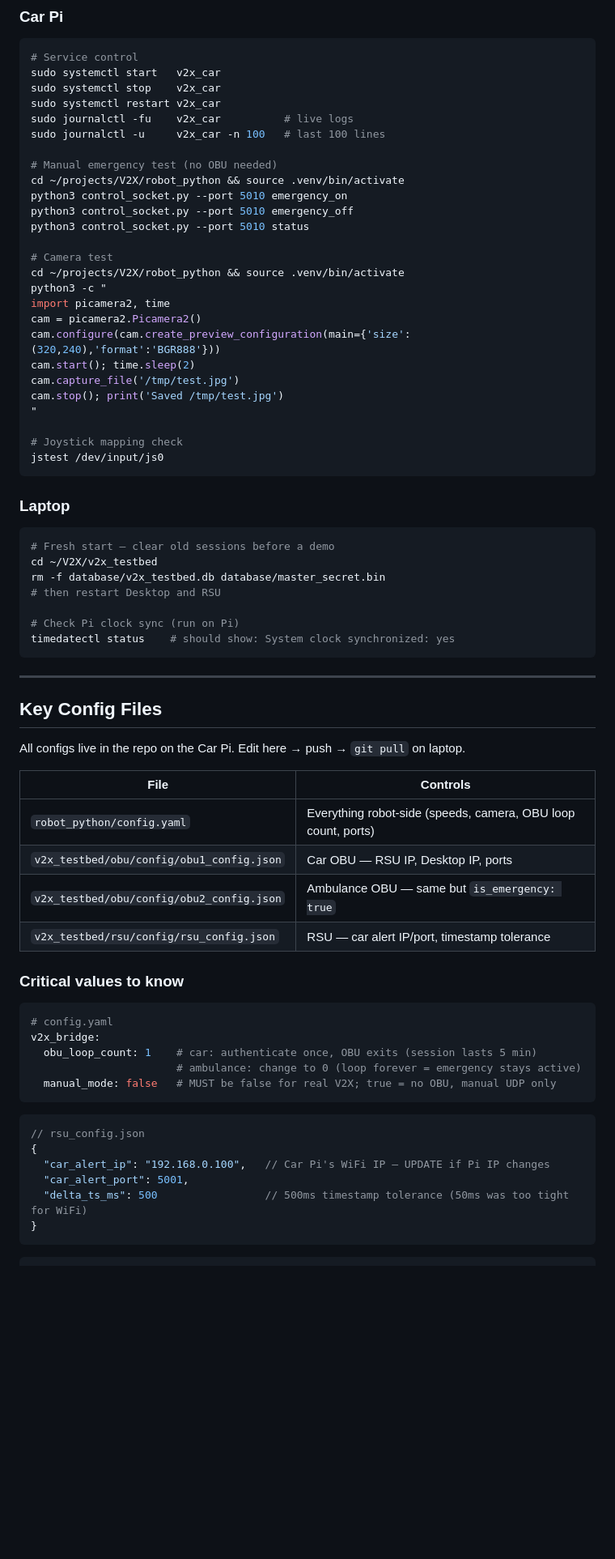
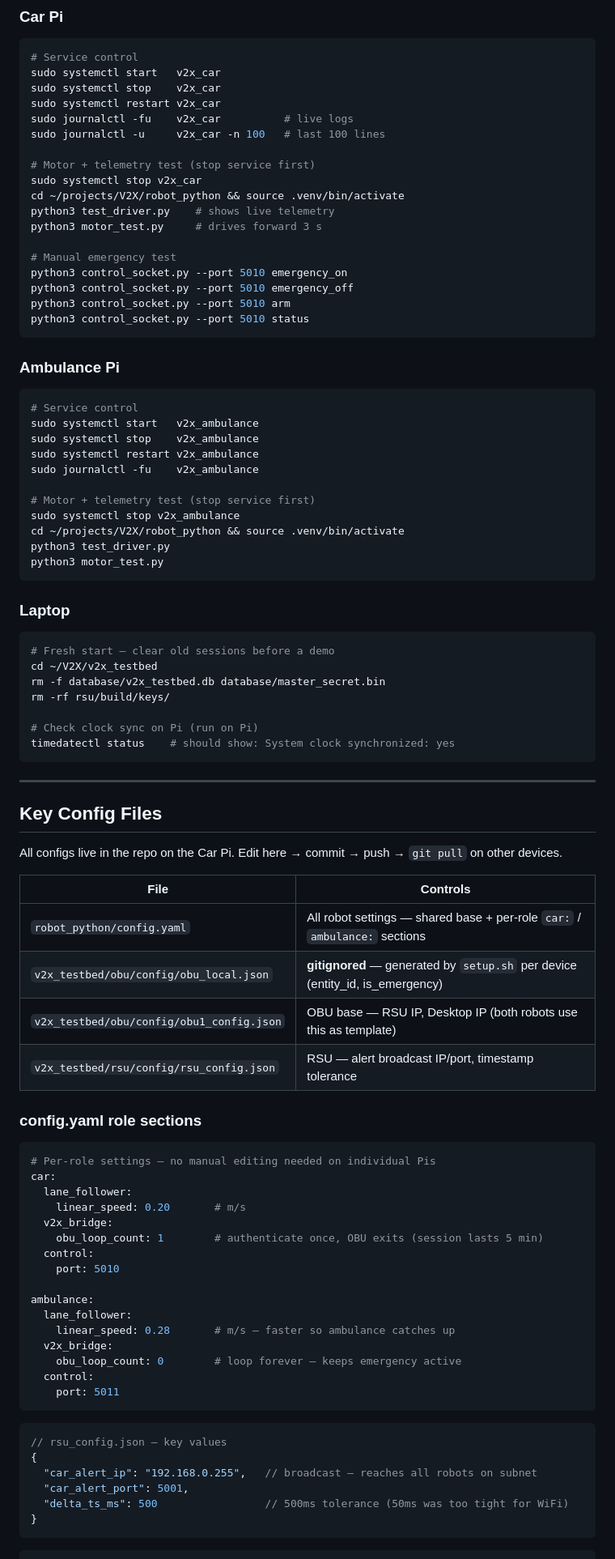
Before and after one commit to VEEROBOT/V2X, a Markdown page: WORKING_WITH_V2X.md, the part around one of its changes. Shown at 81% size. Drawn GitHub-style; blank space fills up the shorter version.

````diff
--- a/WORKING_WITH_V2X.md
+++ b/WORKING_WITH_V2X.md
@@ -235,25 +235,32 @@ sudo systemctl restart v2x_car
 sudo journalctl -fu    v2x_car          # live logs
 sudo journalctl -u     v2x_car -n 100   # last 100 lines
 
-# Manual emergency test (no OBU needed)
+# Motor + telemetry test (stop service first)
+sudo systemctl stop v2x_car
 cd ~/projects/V2X/robot_python && source .venv/bin/activate
+python3 test_driver.py    # shows live telemetry
+python3 motor_test.py     # drives forward 3 s
+
+# Manual emergency test
 python3 control_socket.py --port 5010 emergency_on
 python3 control_socket.py --port 5010 emergency_off
+python3 control_socket.py --port 5010 arm
 python3 control_socket.py --port 5010 status
+```
 
-# Camera test
+### Ambulance Pi
+```bash
+# Service control
+sudo systemctl start   v2x_ambulance
+sudo systemctl stop    v2x_ambulance
+sudo systemctl restart v2x_ambulance
+sudo journalctl -fu    v2x_ambulance
+
+# Motor + telemetry test (stop service first)
+sudo systemctl stop v2x_ambulance
 cd ~/projects/V2X/robot_python && source .venv/bin/activate
-python3 -c "
-import picamera2, time
-cam = picamera2.Picamera2()
-cam.configure(cam.create_preview_configuration(main={'size':(320,240),'format':'BGR888'}))
-cam.start(); time.sleep(2)
-cam.capture_file('/tmp/test.jpg')
-cam.stop(); print('Saved /tmp/test.jpg')
-"
-
-# Joystick mapping check
-jstest /dev/input/js0
+python3 test_driver.py
+python3 motor_test.py
 ```
 
 ### Laptop
@@ -261,9 +268,9 @@ jstest /dev/input/js0
 # Fresh start — clear old sessions before a demo
 cd ~/V2X/v2x_testbed
 rm -f database/v2x_testbed.db database/master_secret.bin
-# then restart Desktop and RSU
+rm -rf rsu/build/keys/
 
-# Check Pi clock sync (run on Pi)
+# Check clock sync on Pi (run on Pi)
 timedatectl status    # should show: System clock synchronized: yes
 ```
 
@@ -271,31 +278,42 @@ timedatectl status    # should show: System clock synchronized: yes
 
 ## Key Config Files
 
-All configs live in the repo on the Car Pi. Edit here → push → `git pull` on laptop.
+All configs live in the repo on the Car Pi. Edit here → commit → push → `git pull` on other devices.
 
 | File | Controls |
 |------|----------|
-| `robot_python/config.yaml` | Everything robot-side (speeds, camera, OBU loop count, ports) |
-| `v2x_testbed/obu/config/obu1_config.json` | Car OBU — RSU IP, Desktop IP, ports |
-| `v2x_testbed/obu/config/obu2_config.json` | Ambulance OBU — same but `is_emergency: true` |
-| `v2x_testbed/rsu/config/rsu_config.json` | RSU — car alert IP/port, timestamp tolerance |
+| `robot_python/config.yaml` | All robot settings — shared base + per-role `car:` / `ambulance:` sections |
+| `v2x_testbed/obu/config/obu_local.json` | **gitignored** — generated by `setup.sh` per device (entity_id, is_emergency) |
+| `v2x_testbed/obu/config/obu1_config.json` | OBU base — RSU IP, Desktop IP (both robots use this as template) |
+| `v2x_testbed/rsu/config/rsu_config.json` | RSU — alert broadcast IP/port, timestamp tolerance |
 
-### Critical values to know
+### config.yaml role sections
 
 ```yaml
-# config.yaml
-v2x_bridge:
-  obu_loop_count: 1    # car: authenticate once, OBU exits (session lasts 5 min)
-                       # ambulance: change to 0 (loop forever = emergency stays active)
-  manual_mode: false   # MUST be false for real V2X; true = no OBU, manual UDP only
+# Per-role settings — no manual editing needed on individual Pis
+car:
+  lane_follower:
+    linear_speed: 0.20       # m/s
+  v2x_bridge:
+    obu_loop_count: 1        # authenticate once, OBU exits (session lasts 5 min)
+  control:
+    port: 5010
+
+ambulance:
+  lane_follower:
+    linear_speed: 0.28       # m/s — faster so ambulance catches up
+  v2x_bridge:
+    obu_loop_count: 0        # loop forever — keeps emergency active
+  control:
+    port: 5011
 ```
 
 ```json
-// rsu_config.json
+// rsu_config.json — key values
 {
-  "car_alert_ip": "192.168.0.100",   // Car Pi's WiFi IP — UPDATE if Pi IP changes
+  "car_alert_ip": "192.168.0.255",   // broadcast — reaches all robots on subnet
   "car_alert_port": 5001,
-  "delta_ts_ms": 500                 // 500ms timestamp tolerance (50ms was too tight for WiFi)
+  "delta_ts_ms": 500                 // 500ms tolerance (50ms was too tight for WiFi)
 }
 ```
 
````
Also changed, not shown: other parts of WORKING_WITH_V2X.md (+135 -130 lines).
